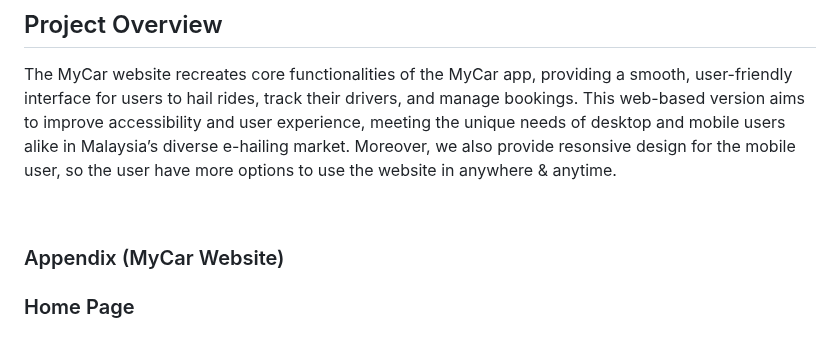
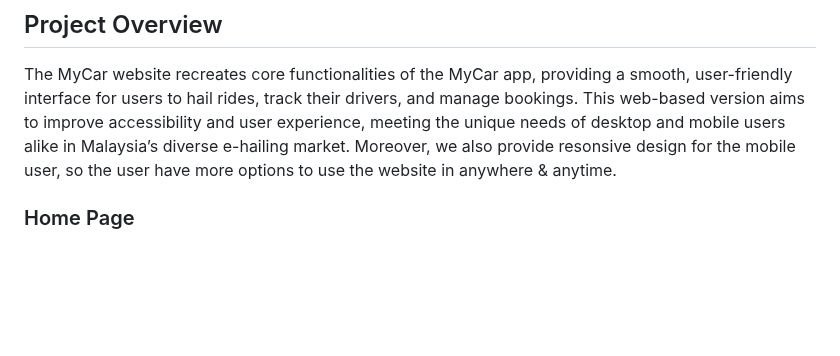
Before and after one commit to Wilsomwong2004/MyCar-Website, a Markdown page: README.md, the part around the change. GitHub-like rendering; blank space fills up the shorter version.

```diff
--- a/README.md
+++ b/README.md
@@ -22,10 +22,6 @@ Welcome to the MyCar website! This project is a web-based adaptation of the MyCa
 
 ## Project Overview
 The MyCar website recreates core functionalities of the MyCar app, providing a smooth, user-friendly interface for users to hail rides, track their drivers, and manage bookings. This web-based version aims to improve accessibility and user experience, meeting the unique needs of desktop and mobile users alike in Malaysia’s diverse e-hailing market. Moreover, we also provide resonsive design for the mobile user, so the user have more options to use the website in anywhere & anytime.
-
-<br>
-
-### Appendix (MyCar Website)
 
 ### Home Page
 <br>
```
